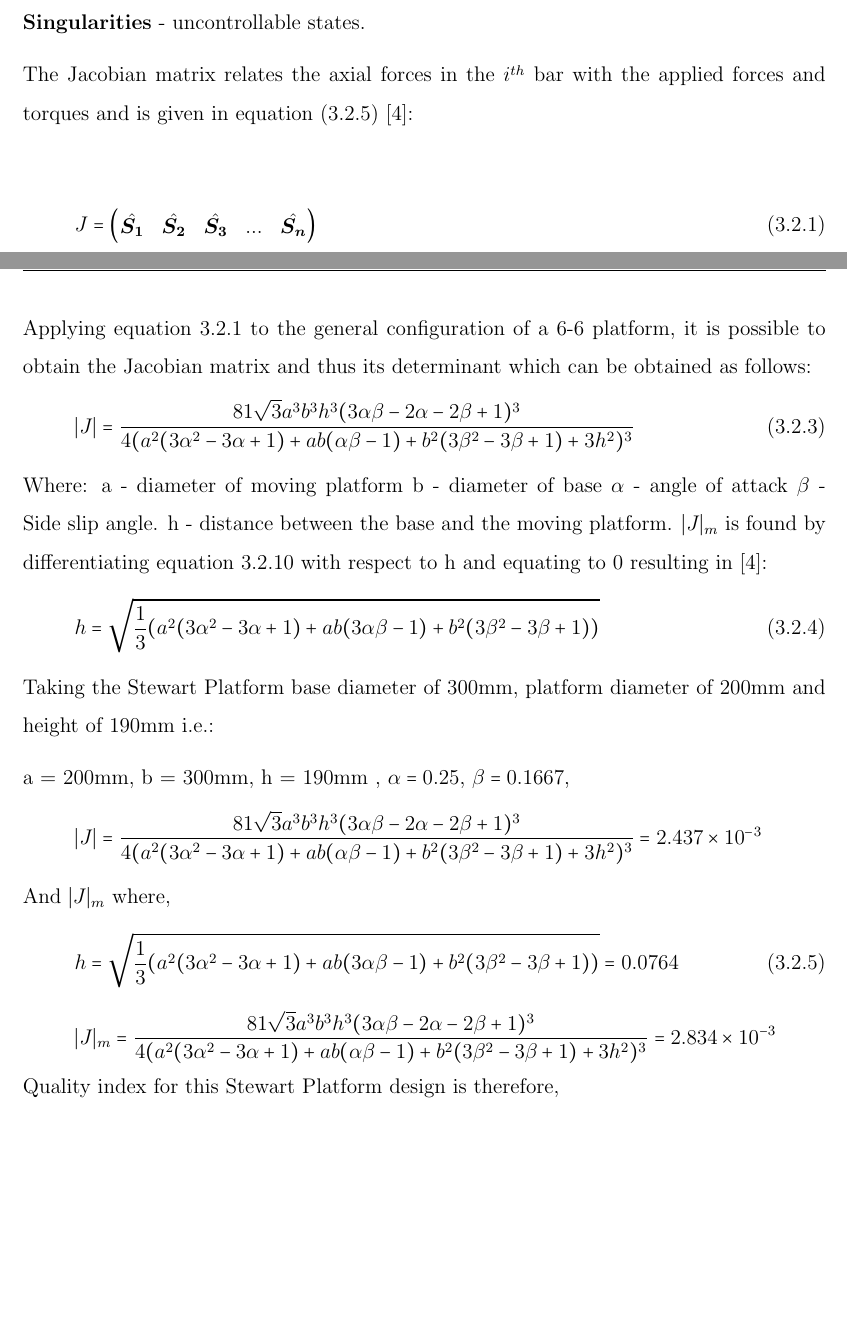
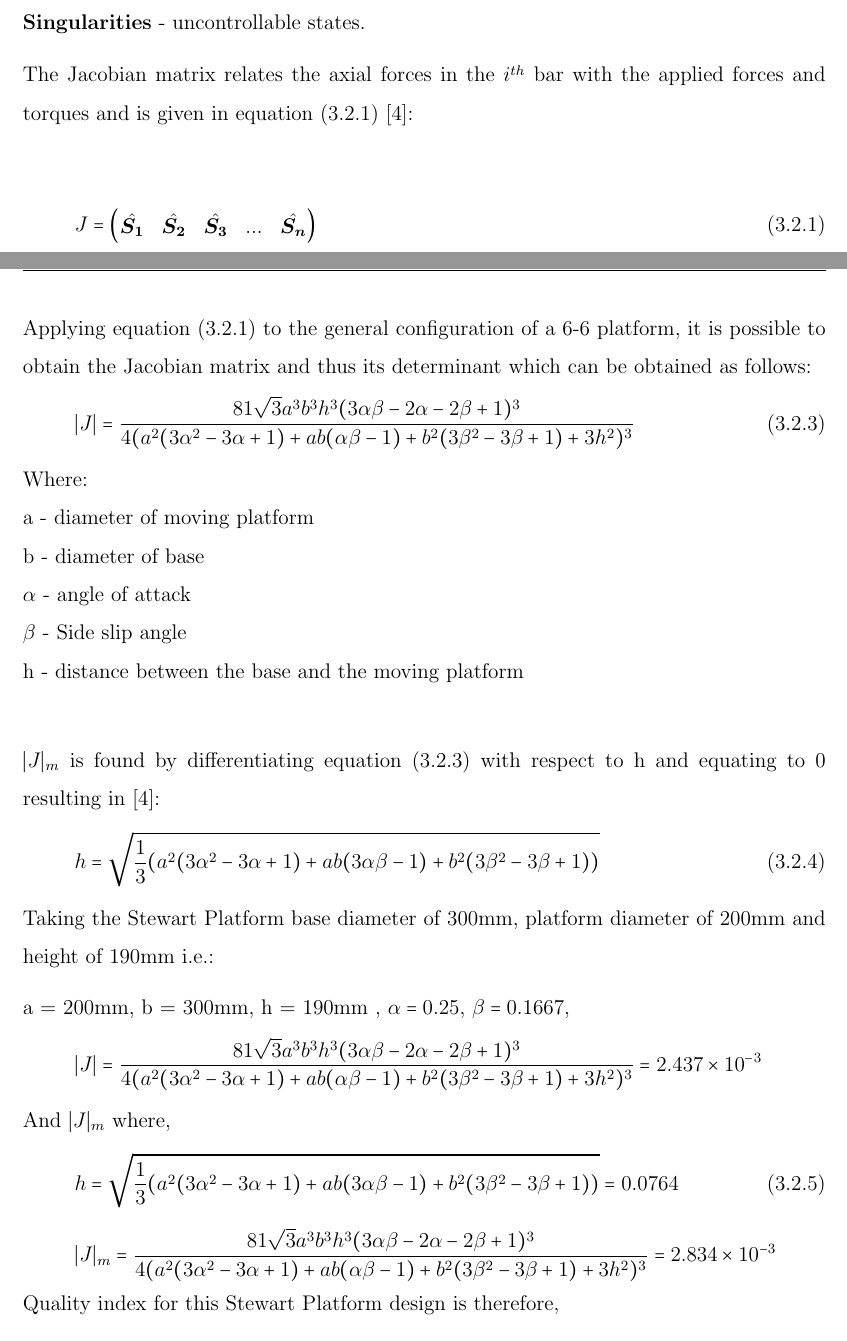
Before and after one commit to SammyOina/stewart-platform, a LaTeX thesis (interim-report/Main_file.tex, which reads interim-report/Files/Chapter3.tex): two parts of pages 36 and 37 of 90 before the commit and two parts of pages 36 and 37 of 91 after it, joined at a grey line, cut so that both start at the same text, the shorter picture padded with empty space. Compiled offline with pdfLaTeX.

Commit message:
Equation labels

```diff
--- a/interim-report/Files/Chapter3.tex
+++ b/interim-report/Files/Chapter3.tex
@@ -148,7 +148,7 @@ Where,\\
 \textbf{Singularities} - uncontrollable states.
 
 The Jacobian matrix relates the axial forces in the $i^{th}$ bar with the applied
-forces and torques and is given in equation \eqref{eq:myeqn} \cite{fernandes_design_nodate}:
+forces and torques and is given in equation \eqref{eq:myeqn1} \cite{fernandes_design_nodate}:
 
 \begin{equation}
 J =
@@ -167,19 +167,21 @@ Quality index can be obtained as shown:
 \end{equation}
 Where, $|J|$ is the determinant of the Jacobian matrix of a given Stewart platform configuration, and $ |J|_{m} $ - determinant of Jacobian Matrix of the optimal configuration.
 
-Applying equation \ref{eq:myeqn1} to the general configuration of a 6-6 platform, it is
+Applying equation \eqref{eq:myeqn1} to the general configuration of a 6-6 platform, it is
 possible to obtain the Jacobian matrix and thus its determinant which can be obtained as follows:
 \begin{equation}
 |J| =
 \frac{81 \sqrt{3} a^3 b^3 h^3 (3 \alpha \beta - 2 \alpha - 2 \beta +1)^3}{4(a^2(3 \alpha^2 - 3 \alpha + 1)+ ab(\alpha \beta - 1 )+ b^2(3 \beta^2 - 3 \beta + 1)+ 3h^2)^3}
-\label{eq:myeqn2}
+\label{eq:myeqn02}
 \end{equation}
-Where: a - diameter of moving platform
-b - diameter of base
-$\alpha$ - angle of attack
-$ \beta $ - Side slip angle.
-h - distance between the base and the moving platform.
-$|J|_{m}$ is found by differentiating equation \ref{eq:myeqn2} with respect to h and equating to 0 resulting in \cite{fernandes_design_nodate}:
+Where:\\
+a - diameter of moving platform\\
+b - diameter of base\\
+$\alpha$ - angle of attack\\
+$ \beta $ - Side slip angle\\
+h - distance between the base and the moving platform\\
+
+$|J|_{m}$ is found by differentiating equation \eqref{eq:myeqn02} with respect to h and equating to 0 resulting in \cite{fernandes_design_nodate}:
 \begin{equation}
 h = \sqrt{\frac{1}{3}(a^2 (3 \alpha^2 - 3 \alpha + 1)+ ab (3\alpha\beta - 1)+b^2(3 \beta^2 - 3 \beta + 1))}
 \label{eq:myeqn}
```
